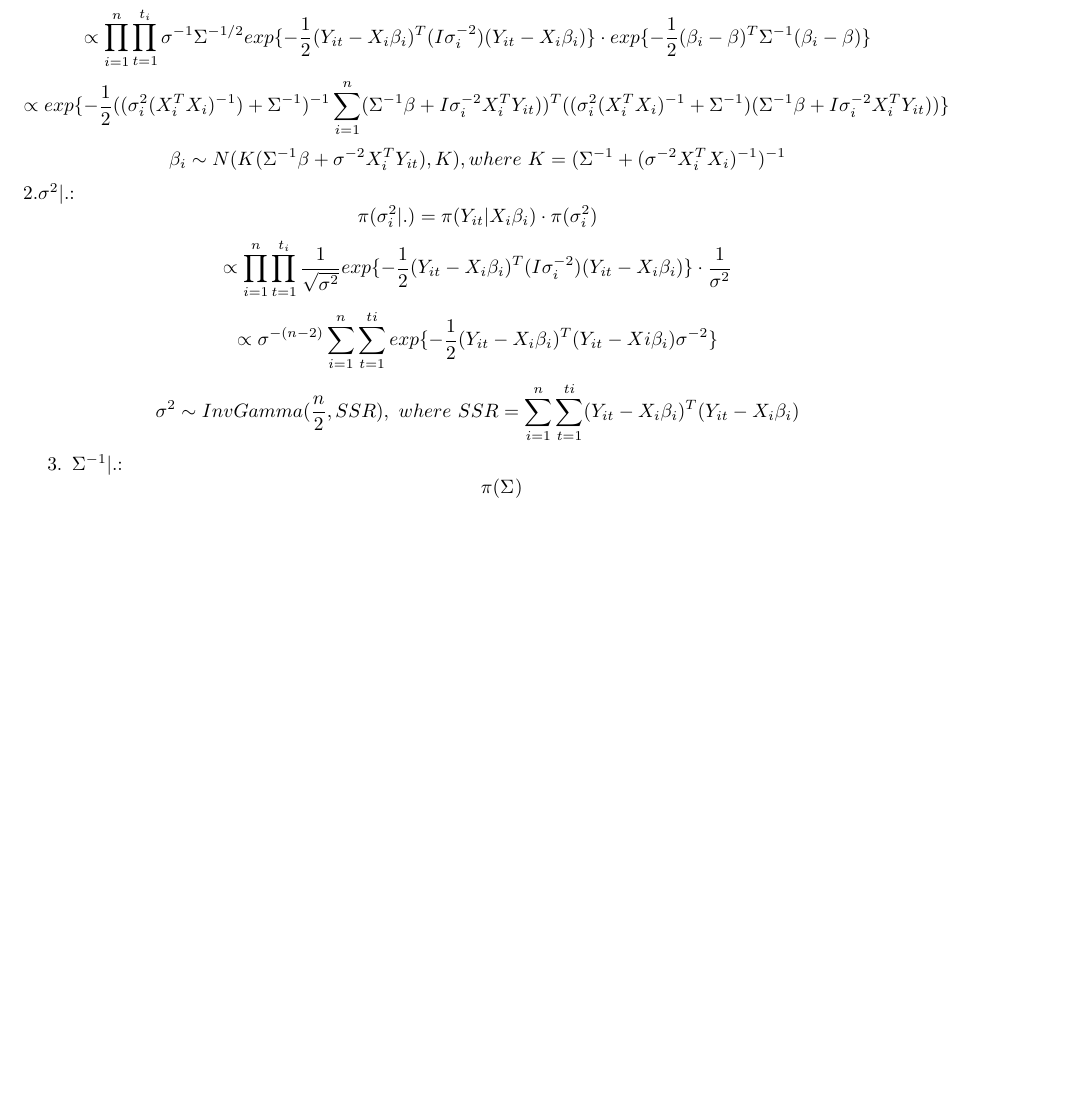
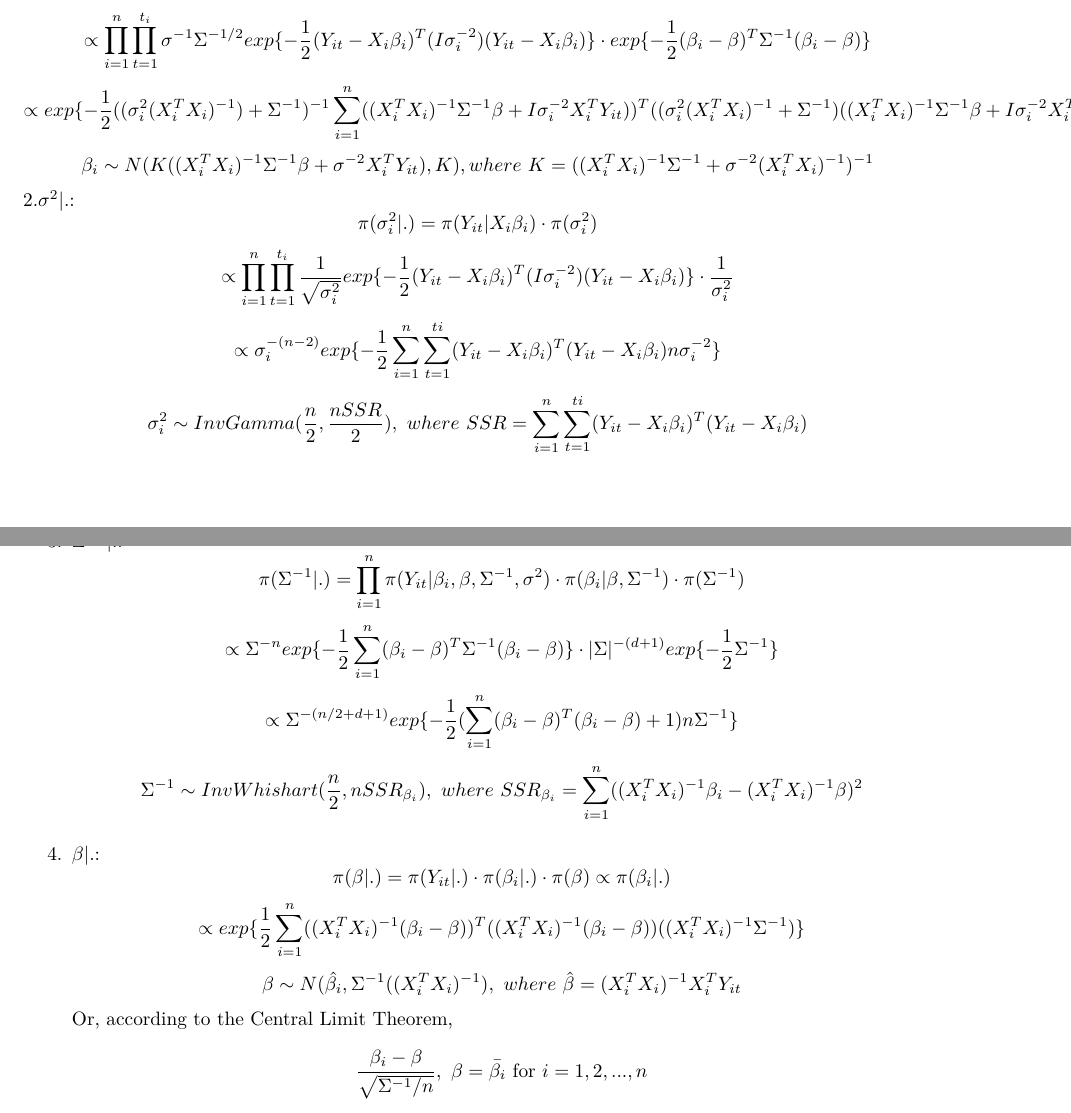
Before and after one commit to Gou-29/8160-Project-3, an R Markdown document (Illustration.Rmd): part of page 3 of 3 before the commit and two parts of pages 3 and 4 of 4 after it, the two joined at a grey line, cut so that both start at the same text, the shorter picture padded with empty space. Rendered offline with R 4.5, knitr and Pandoc, then LaTeX, with nearby package versions.

Commit message:
Update all posterior distribution inference

```diff
--- a/Illustration.Rmd
+++ b/Illustration.Rmd
@@ -130,13 +130,23 @@ $$Y_{it} \sim N(X_i\beta_i, \sigma^2),\ \beta_i\sim N(\beta, \Sigma^{-1})$$
 $$\pi(Y_{it}|X_i\beta_i, \sigma^2) \propto \prod^n_{i=1}\prod^{t_i}_{t=1} \sigma^{-2}exp\{{-(\frac{Y_{it} - X_{i}\beta_{i})^2}{2\sigma^2}\}}$$
 $$\pi(X_i\beta_i | Y_{it}, \sigma^2) \propto \pi(Y_{it}|X_i\beta_i, \sigma^2) \cdot \pi(\beta_i)$$
 $$\propto \prod^n_{i=1}\prod^{t_i}_{t=1} \sigma^{-1}\Sigma^{-1/2}exp\{{-\frac{1}{2}(Y_{it} - X_{i}\beta_{i})^T(I\sigma_i^{-2})(Y_{it} - X_{i}\beta_{i})\}} \cdot exp{\{-\frac{1}{2}(\beta_i - \beta)^T\Sigma^{-1}(\beta_i - \beta)\}}$$
-$$\propto exp{\{-\frac{1}{2}((\sigma_i^2(X_i^TX_i)^{-1}) + \Sigma^{-1})^{-1}\sum^n_{i=1}(\Sigma^{-1}\beta + I\sigma_i^{-2}X_i^TY_{it}))^T((\sigma_i^2(X_i^TX_i)^{-1} + \Sigma^{-1})(\Sigma^{-1}\beta + I\sigma_i^{-2}X_i^TY_{it}))\}}$$
-$$\beta_i \sim N(K(\Sigma^{-1}\beta + \sigma^{-2}X_i^TY_{it}), K), where\ K = (\Sigma^{-1} + (\sigma^{-2}X_i^TX_i)^{-1})^{-1}$$
+$$\propto exp{\{-\frac{1}{2}((\sigma_i^2(X_i^TX_i)^{-1}) + \Sigma^{-1})^{-1}\sum^n_{i=1}((X_i^TX_i)^{-1}\Sigma^{-1}\beta + I\sigma_i^{-2}X_i^TY_{it}))^T((\sigma_i^2(X_i^TX_i)^{-1} + \Sigma^{-1})((X_i^TX_i)^{-1}\Sigma^{-1}\beta + I\sigma_i^{-2}X_i^TY_{it}))\}}$$
+$$\beta_i \sim N(K((X_i^TX_i)^{-1}\Sigma^{-1}\beta + \sigma^{-2}X_i^TY_{it}), K), where\ K = ((X_i^TX_i)^{-1}\Sigma^{-1} + \sigma^{-2}(X_i^TX_i)^{-1})^{-1}$$
 2.$\sigma^2|.$:
 $$\pi(\sigma_i^2|.) = \pi(Y_{it}|X_i\beta_i) \cdot \pi(\sigma_i^2)$$
-$$\propto \prod^n_{i=1}\prod^{t_i}_{t=1} \frac{1}{\sqrt{\sigma^2}}exp\{{-\frac{1}{2}(Y_{it} - X_{i}\beta_{i})^T(I\sigma_i^{-2})(Y_{it} - X_{i}\beta_{i})\}} \cdot \frac{1}{\sigma^2}$$
-$$\propto \sigma^{-(n-2)}\sum^n_{i=1}\sum^{ti}_{t=1}exp{\{-\frac{1}{2}(Y_{it} - X_i\beta_i)^T(Y_{it}-Xi\beta_i)\sigma^{-2}\}}$$
-$$\sigma^2 \sim InvGamma(\frac{n}{2}, SSR),\ where\ SSR = \sum^n_{i=1}\sum^{ti}_{t=1}(Y_{it} - X_i\beta_i)^T(Y_{it}- X_i\beta_i)$$
+$$\propto \prod^n_{i=1}\prod^{t_i}_{t=1} \frac{1}{\sqrt{\sigma_i^2}}exp\{{-\frac{1}{2}(Y_{it} - X_{i}\beta_{i})^T(I\sigma_i^{-2})(Y_{it} - X_{i}\beta_{i})\}} \cdot \frac{1}{\sigma_i^2}$$
+$$\propto \sigma_i^{-(n-2)}exp{\{-\frac{1}{2}\sum^n_{i=1}\sum^{ti}_{t=1}(Y_{it} - X_i\beta_i)^T(Y_{it}-X_i\beta_i)n\sigma_i^{-2}\}}$$
+$$\sigma_i^2 \sim InvGamma(\frac{n}{2}, \frac{nSSR}{2}),\ where\ SSR = \sum^n_{i=1}\sum^{ti}_{t=1}(Y_{it} - X_i\beta_i)^T(Y_{it}- X_i\beta_i)$$
 
 3. $\Sigma^{-1}|.$:
-$$\pi(\Sigma^{})$$
+$$\pi(\Sigma^{-1}|.) = \prod^n_{i=1} \pi(Y_{it}|\beta_i,\beta, \Sigma^{-1}, \sigma^2) \cdot \pi(\beta_i|\beta, \Sigma^{-1})\cdot \pi(\Sigma^{-1})$$
+$$\propto \Sigma^{-n}exp{\{-\frac{1}{2}\sum^n_{i=1}(\beta_i-\beta)^T\Sigma^{-1}(\beta_i-\beta)\}}\cdot|\Sigma|^{-(d+1)}exp{\{-\frac{1}{2}\Sigma^{-1}\}}$$
+$$\propto \Sigma^{-(n/2+d+1)}exp{\{-\frac{1}{2}(\sum^n_{i=1}(\beta_i-\beta)^T(\beta_i-\beta)+1)n\Sigma^{-1}\}}$$
+$$\Sigma^{-1} \sim InvWhishart(\frac{n}{2}, nSSR_{\beta_i}),\ where\ SSR_{\beta_i} = \sum^n_{i=1}((X_i^TX_i)^{-1}\beta_i - (X_i^TX_i)^{-1}\beta)^2$$
+
+4. $\beta|.$:
+$$\pi(\beta|.) = \pi(Y_{it}|.)\cdot \pi(\beta_i|.) \cdot \pi(\beta) \propto \pi(\beta_i|.)$$
+$$\propto exp{\{\frac{1}{2}\sum^n_{i=1}((X_i^TX_i)^{-1}(\beta_i - \beta))^T((X_i^TX_i)^{-1}(\beta_i - \beta))((X_i^TX_i)^{-1}\Sigma^{-1})\}}$$
+$$\beta \sim N(\hat{\beta_i}, \Sigma^{-1}((X_i^TX_i)^{-1}),\ where\ \hat{\beta} = (X_i^TX_i)^{-1}X_i^TY_{it}$$
+Or, according to the Central Limit Theorem,
+$$\frac{\beta_i - \beta}{\sqrt{\Sigma^{-1}/n}},\ \beta = \bar{\beta_i}\ \text{for}\ i = 1, 2,...,n$$
```
